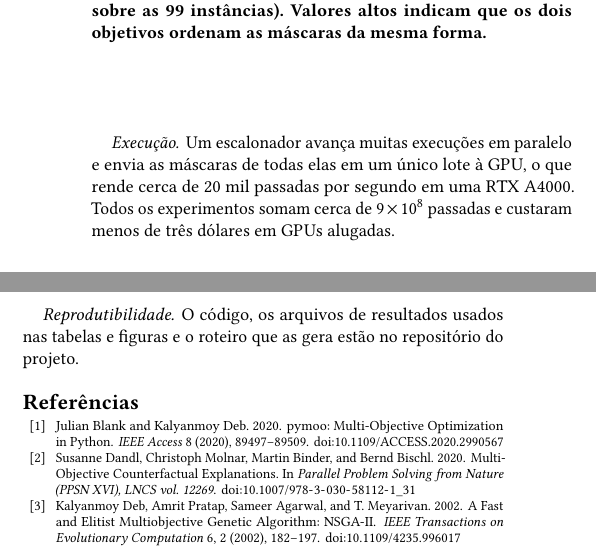
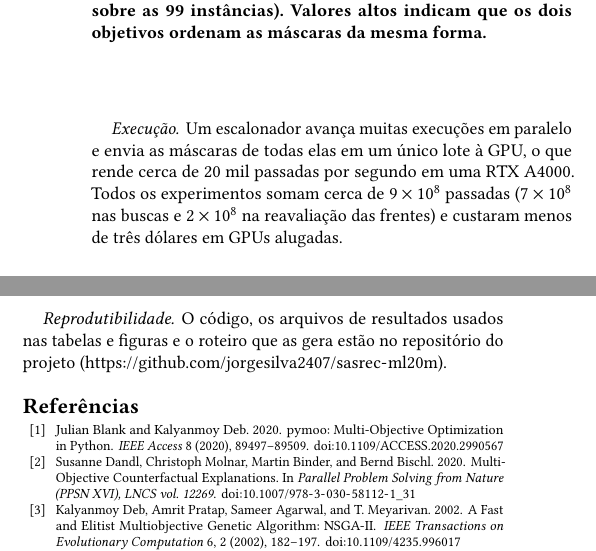
Before and after one commit to jorgesilva2407/moo-seqrec-explanations, a LaTeX paper (report/src/artigo.tex, which reads report/src/secoes/conclusao.tex, report/src/secoes/experimentos.tex): two parts of the columns of pages 4 and 7 of 8, joined at a grey line, cut so that both start at the same text. Compiled offline with pdfLaTeX.

Commit message:
Article: split of the pass total, repository link
Claude-Session: https://claude.ai/code/session_015HtUbjRK21zJJZiZvseqpL

```diff
--- a/report/src/secoes/conclusao.tex
+++ b/report/src/secoes/conclusao.tex
@@ -52,6 +52,5 @@ de dados.
 
 \paragraph{Reprodutibilidade.}
 O código, os arquivos de resultados usados nas tabelas e figuras e o roteiro
-que as gera estão no repositório do projeto.
-%% O repositório (github.com/jorgesilva2407/sasrec-ml20m) é privado em 16/11/2026; pôr a URL aqui
-%% só depois de torná-lo público.
+que as gera estão no repositório do projeto
+(\url{https://github.com/jorgesilva2407/sasrec-ml20m}).
--- a/report/src/secoes/experimentos.tex
+++ b/report/src/secoes/experimentos.tex
@@ -64,4 +64,5 @@ orçamento.
 Um escalonador avança muitas execuções em paralelo e envia as máscaras de
 todas elas em um único lote à GPU, o que rende cerca de 20 mil passadas por
 segundo em uma RTX~A4000. Todos os experimentos somam cerca de $9\times10^8$
-passadas e custaram menos de três dólares em GPUs alugadas.
+passadas ($7\times10^8$ nas buscas e $2\times10^8$ na reavaliação das frentes) e
+custaram menos de três dólares em GPUs alugadas.
```
